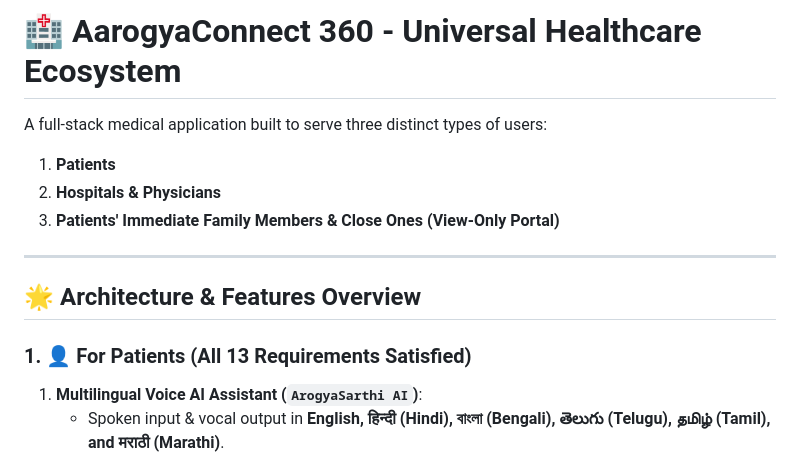
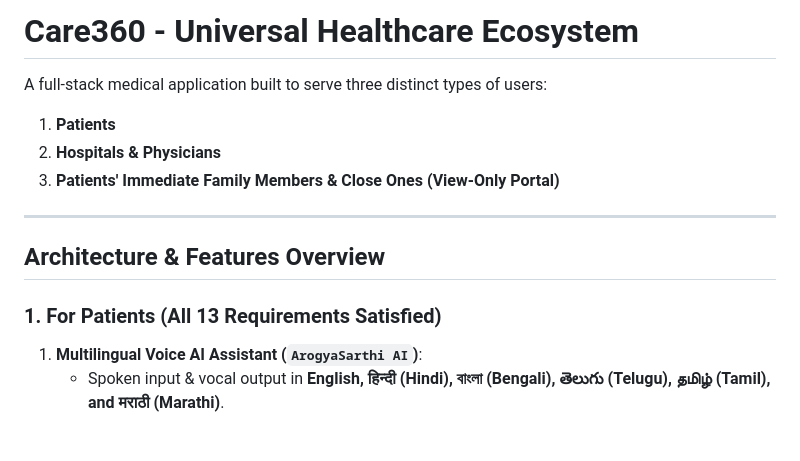
Before and after one commit to RagE-arch/ArogyaConnect, a Markdown page: MAIN/README.md, the part around one of its changes. Rendered like a GitHub page; blank space fills up the shorter version.

```diff
--- a/MAIN/README.md
+++ b/MAIN/README.md
@@ -1,4 +1,4 @@
-# 🏥 AarogyaConnect 360 - Universal Healthcare Ecosystem
+# Care360 - Universal Healthcare Ecosystem
 
 A full-stack medical application built to serve three distinct types of users:
 1. **Patients**
@@ -7,9 +7,9 @@ A full-stack medical application built to serve three distinct types of users:
 
 ---
 
-## 🌟 Architecture & Features Overview
+## Architecture & Features Overview
 
-### 1. 👤 For Patients (All 13 Requirements Satisfied)
+### 1.  For Patients (All 13 Requirements Satisfied)
 1. **Multilingual Voice AI Assistant (`ArogyaSarthi AI`)**:
    - Spoken input & vocal output in **English, हिन्दी (Hindi), বাংলা (Bengali), తెలుగు (Telugu), தமிழ் (Tamil), and मराठी (Marathi)**.
    - Diagnoses health complaints, recommends the nearest specialist doctor, and **speaks available consultation slots aloud for Today, Tomorrow, and the next 3 days**.
```
Also changed, not shown: other parts of MAIN/README.md (+7 -7 lines).
